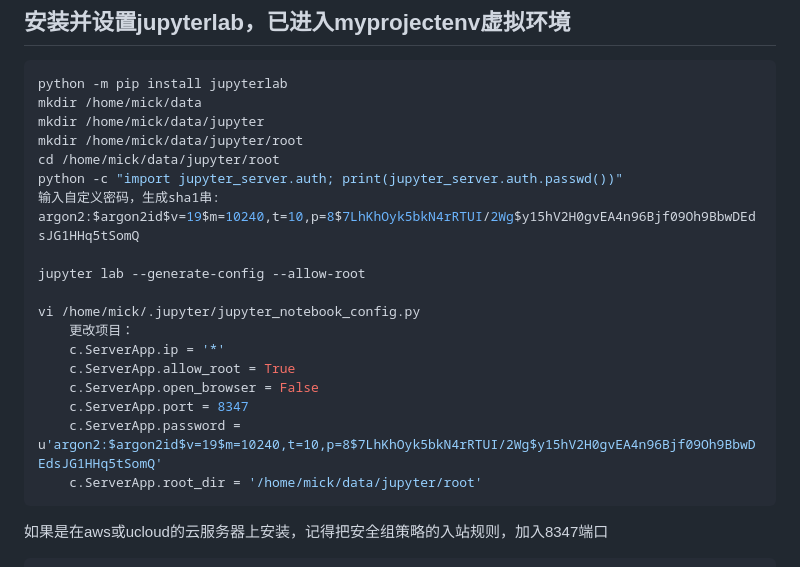
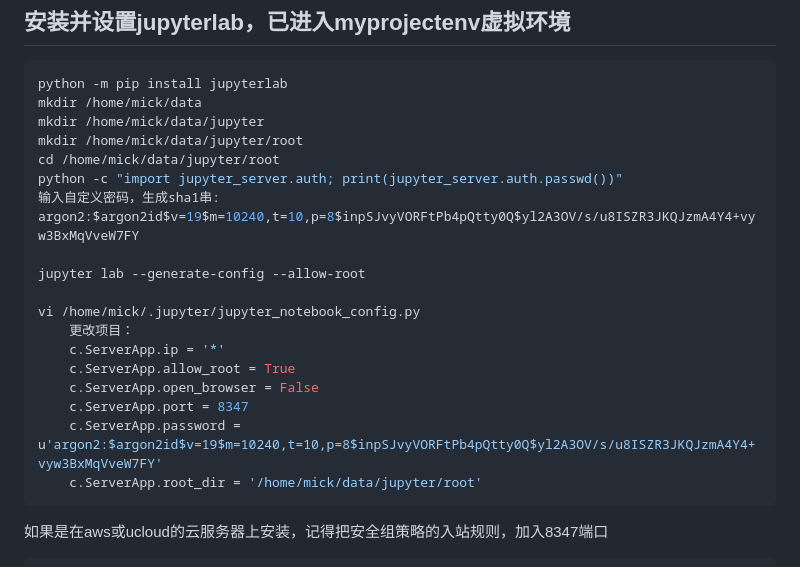
Before and after one commit to szmickhuang/learngit, a Markdown page: Tencent_Cloud_Server_related/腾讯云安装过程_debian.md, the part around the change. Drawn GitHub-style.

````diff
--- a/Tencent_Cloud_Server_related/腾讯云安装过程_debian.md
+++ b/Tencent_Cloud_Server_related/腾讯云安装过程_debian.md
@@ -118,7 +118,7 @@ mkdir /home/mick/data/jupyter
 mkdir /home/mick/data/jupyter/root
 cd /home/mick/data/jupyter/root
 python -c "import jupyter_server.auth; print(jupyter_server.auth.passwd())"
-输入自定义密码，生成sha1串: argon2:$argon2id$v=19$m=10240,t=10,p=8$7LhKhOyk5bkN4rRTUI/2Wg$y15hV2H0gvEA4n96Bjf09Oh9BbwDEdsJG1HHq5tSomQ
+输入自定义密码，生成sha1串: argon2:$argon2id$v=19$m=10240,t=10,p=8$inpSJvyVORFtPb4pQtty0Q$yl2A3OV/s/u8ISZR3JKQJzmA4Y4+vyw3BxMqVveW7FY
 
 jupyter lab --generate-config --allow-root
 
@@ -128,7 +128,7 @@ vi /home/mick/.jupyter/jupyter_notebook_config.py
 	c.ServerApp.allow_root = True
 	c.ServerApp.open_browser = False
 	c.ServerApp.port = 8347
-	c.ServerApp.password = u'argon2:$argon2id$v=19$m=10240,t=10,p=8$7LhKhOyk5bkN4rRTUI/2Wg$y15hV2H0gvEA4n96Bjf09Oh9BbwDEdsJG1HHq5tSomQ'
+	c.ServerApp.password = u'argon2:$argon2id$v=19$m=10240,t=10,p=8$inpSJvyVORFtPb4pQtty0Q$yl2A3OV/s/u8ISZR3JKQJzmA4Y4+vyw3BxMqVveW7FY'
 	c.ServerApp.root_dir = '/home/mick/data/jupyter/root'
 ```
 
````
